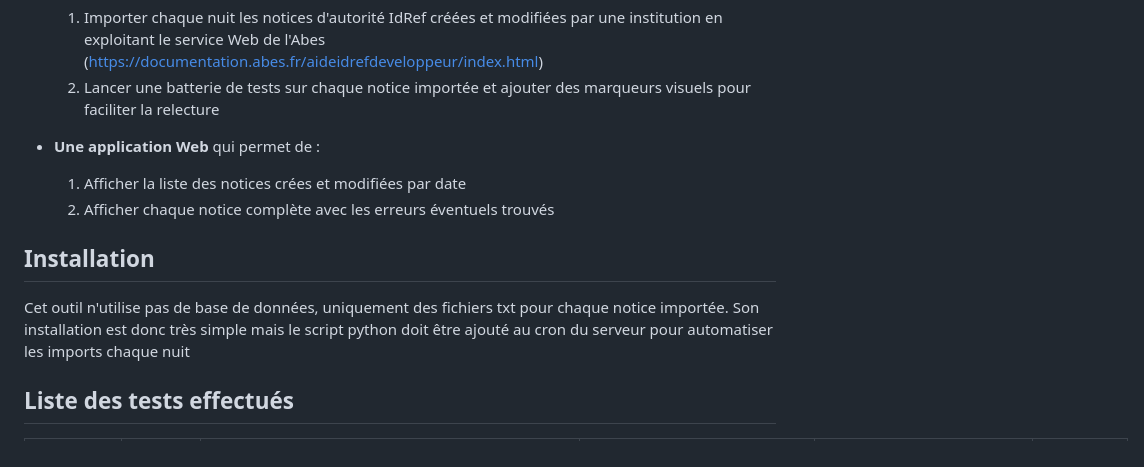
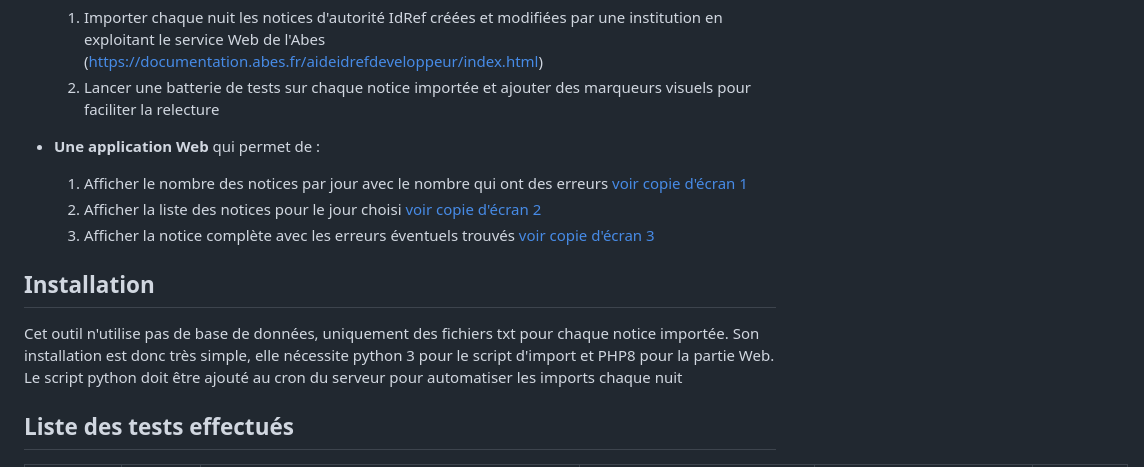
Before and after one commit to dis-unige/Listages-IdRef, a Markdown page: README.md, the part around the change. GitHub-like rendering.

Commit message:
Enhance README with installation details and screenshots

```diff
--- a/README.md
+++ b/README.md
@@ -13,12 +13,13 @@ Cet application se compose de deux élements
   2. Lancer une batterie de tests sur chaque notice importée et ajouter des marqueurs visuels pour faciliter la relecture
 
 * **Une application Web** qui permet de :
-  1. Afficher la liste des notices crées et modifiées par date
-  2. Afficher chaque notice complète avec les erreurs éventuels trouvés
+  1. Afficher le nombre des notices par jour avec le nombre qui ont des erreurs [voir copie d'écran 1](screenshot_1.png)
+  2. Afficher la liste des notices pour le jour choisi [voir copie d'écran 2](screenshot_2.png)
+  3. Afficher la notice complète avec les erreurs éventuels trouvés [voir copie d'écran 3](screenshot_3.png)
 
 ## Installation
 
-Cet outil n'utilise pas de base de données, uniquement des fichiers txt pour chaque notice importée. Son installation est donc très simple mais le script python doit être ajouté au cron du serveur pour automatiser les imports chaque nuit
+Cet outil n'utilise pas de base de données, uniquement des fichiers txt pour chaque notice importée. Son installation est donc très simple, elle nécessite python 3 pour le script d'import et PHP8 pour la partie Web. Le script python doit être ajouté au cron du serveur pour automatiser les imports chaque nuit
 
 ## Liste des tests effectués
 
```
